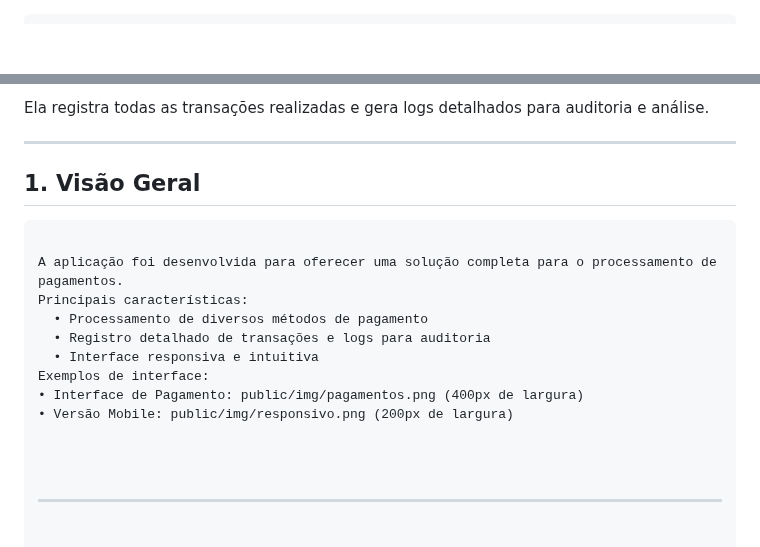
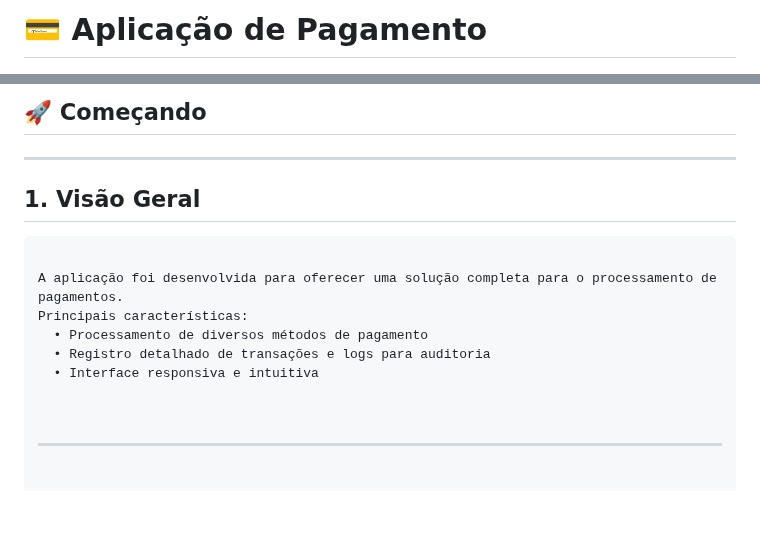
Before and after one commit to diegoccx/projeto_pagamento, a Markdown page: README.md, 2 parts joined by grey strips. GitHub-like rendering; blank space fills up the shorter version.

```diff
--- a/README.md
+++ b/README.md
@@ -1 +1,2 @@
+# 💳 Aplicação de Pagamento
 
@@ -16,6 +11,5 @@ Esta aplicação permite processar pagamentos utilizando métodos modernos como:
 
-Ela registra todas as transações realizadas e gera logs detalhados para auditoria e análise.
-    </code></pre>
+## 🚀 Começando
 
 
   <hr>
@@ -30,10 +24,7 @@ Principais características:
   • Registro detalhado de transações e logs para auditoria
   • Interface responsiva e intuitiva
 
-Exemplos de interface:
-  • Interface de Pagamento: public/img/pagamentos.png (400px de largura)
-  • Versão Mobile: public/img/responsivo.png (200px de largura)
-    </code></pre>
+
   </section>
 
   <hr>
```
Also changed, not shown: other parts of README.md (+6 -12 lines).
